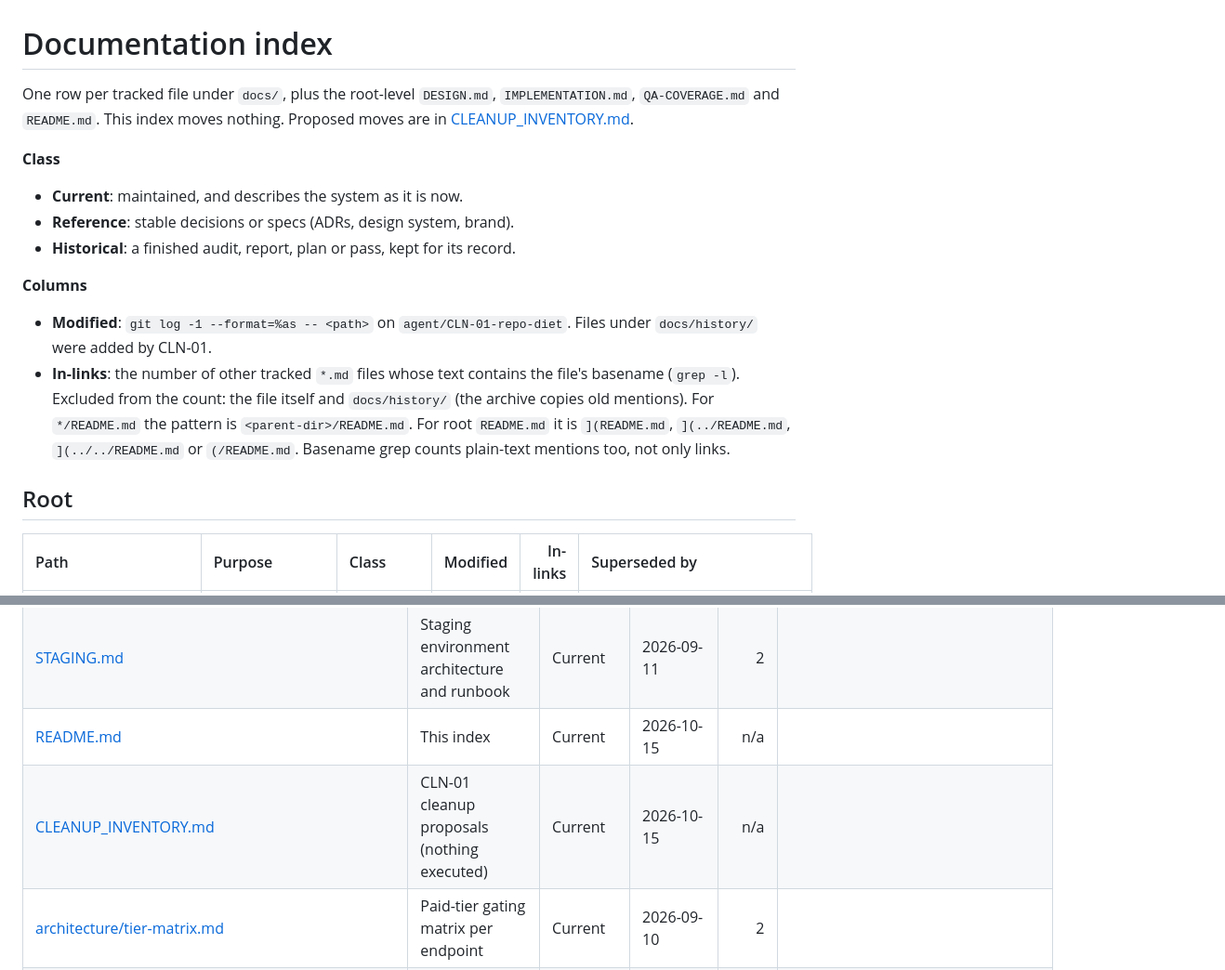
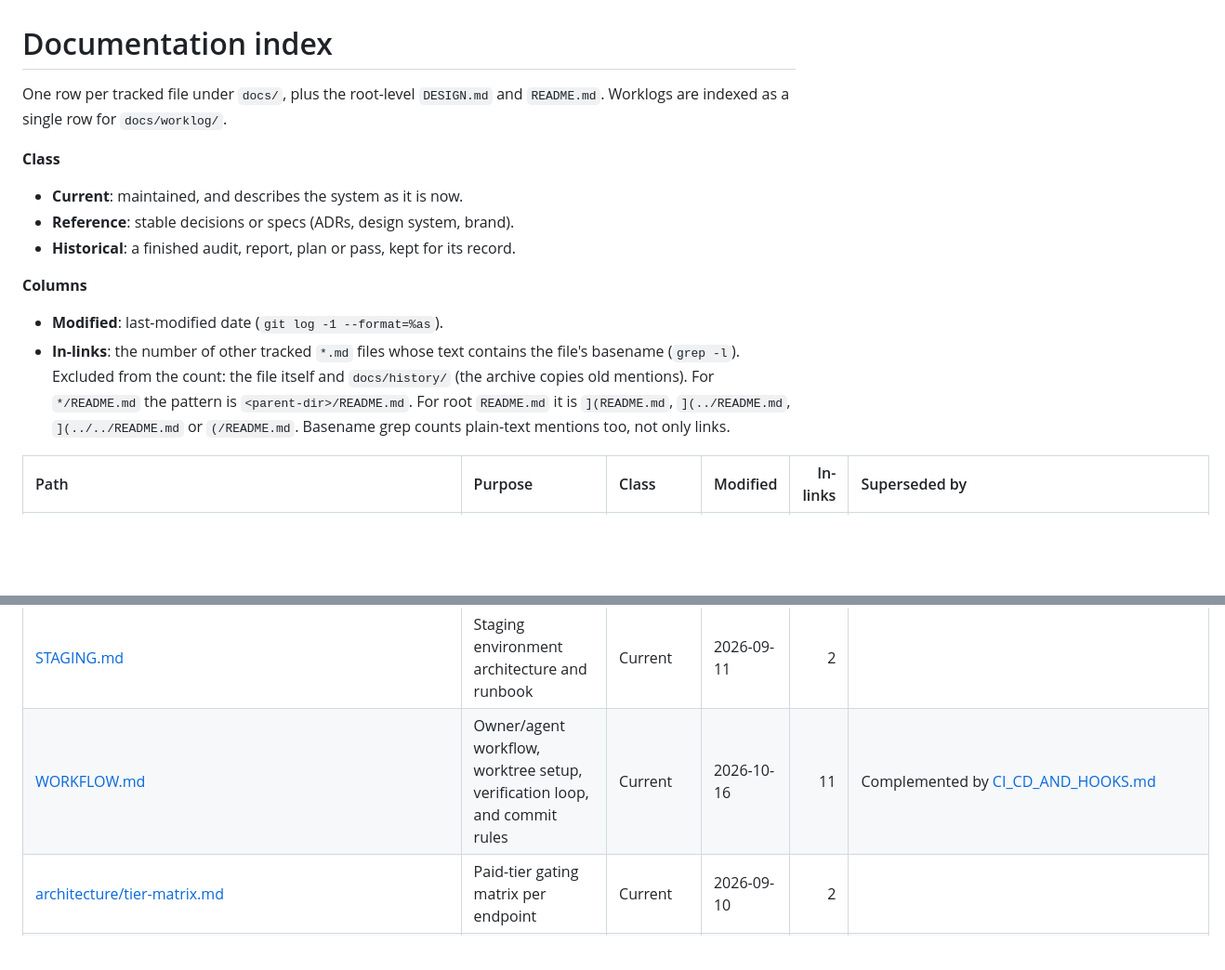
Before and after one commit to omarmaarouf18/saas-core, a Markdown page: docs/README.md, 2 parts joined by grey strips. Shown at 93% size. GitHub-like rendering; blank space fills up the shorter version.

Commit message:
CLN-02: consolidate docs/README.md into single index table (item 5)

```diff
--- a/docs/README.md
+++ b/docs/README.md
@@ -1,7 +1,7 @@
 # Documentation index
 
-One row per tracked file under `docs/`, plus the root-level `DESIGN.md`, `IMPLEMENTATION.md`, `QA-COVERAGE.md` and
-`README.md`. This index moves nothing. Proposed moves are in [CLEANUP_INVENTORY.md](CLEANUP_INVENTORY.md).
+One row per tracked file under `docs/`, plus the root-level `DESIGN.md` and `README.md`.
+Worklogs are indexed as a single row for `docs/worklog/`.
 
 **Class**
 - **Current**: maintained, and describes the system as it is now.
@@ -9,14 +9,12 @@ One row per tracked file under `docs/`, plus the root-level `DESIGN.md`, `IMPLEM
 - **Historical**: a finished audit, report, plan or pass, kept for its record.
 
 **Columns**
-- **Modified**: `git log -1 --format=%as -- <path>` on `agent/CLN-01-repo-diet`. Files under `docs/history/` were added by CLN-01.
+- **Modified**: last-modified date (`git log -1 --format=%as`).
 - **In-links**: the number of other tracked `*.md` files whose text contains the file's basename (`grep -l`).
   Excluded from the count: the file itself and `docs/history/` (the archive copies old mentions).
   For `*/README.md` the pattern is `<parent-dir>/README.md`. For root `README.md` it is `](README.md`, `](../README.md`,
   `](../../README.md` or `(/README.md`. Basename grep counts plain-text mentions too, not only links.
 
-## Root
-
 | Path | Purpose | Class | Modified | In-links | Superseded by |
 | :--- | :--- | :--- | :--- | ---: | :--- |
 | [README.md](../README.md) | Developer setup, ops runbooks (KYC approval, subscription activation, agent and reviewer onboarding), docs list | Current | 2026-08-29 | 0 | |
@@ -38,6 +28,5 @@ One row per tracked file under `docs/`, plus the root-level `DESIGN.md`, `IMPLEM
 | [REPOSITORY_MAP.md](REPOSITORY_MAP.md) | Four-repo ecosystem and deployment map | Current | 2026-09-01 | 4 | |
 | [RUNBOOK.md](RUNBOOK.md) | Release and server deployment runbook | Current | 2026-09-21 | 4 | |
 | [STAGING.md](STAGING.md) | Staging environment architecture and runbook | Current | 2026-09-11 | 2 | |
-| [README.md](README.md) | This index | Current | 2026-10-15 | n/a | |
-| [CLEANUP_INVENTORY.md](CLEANUP_INVENTORY.md) | CLN-01 cleanup proposals (nothing executed) | Current | 2026-10-15 | n/a | |
+| [WORKFLOW.md](WORKFLOW.md) | Owner/agent workflow, worktree setup, verification loop, and commit rules | Current | 2026-10-16 | 11 | Complemented by [CI_CD_AND_HOOKS.md](CI_CD_AND_HOOKS.md) |
 | [architecture/tier-matrix.md](architecture/tier-matrix.md) | Paid-tier gating matrix per endpoint | Current | 2026-09-10 | 2 | |
```
Also changed, not shown: other parts of docs/README.md (+60 -81 lines).
